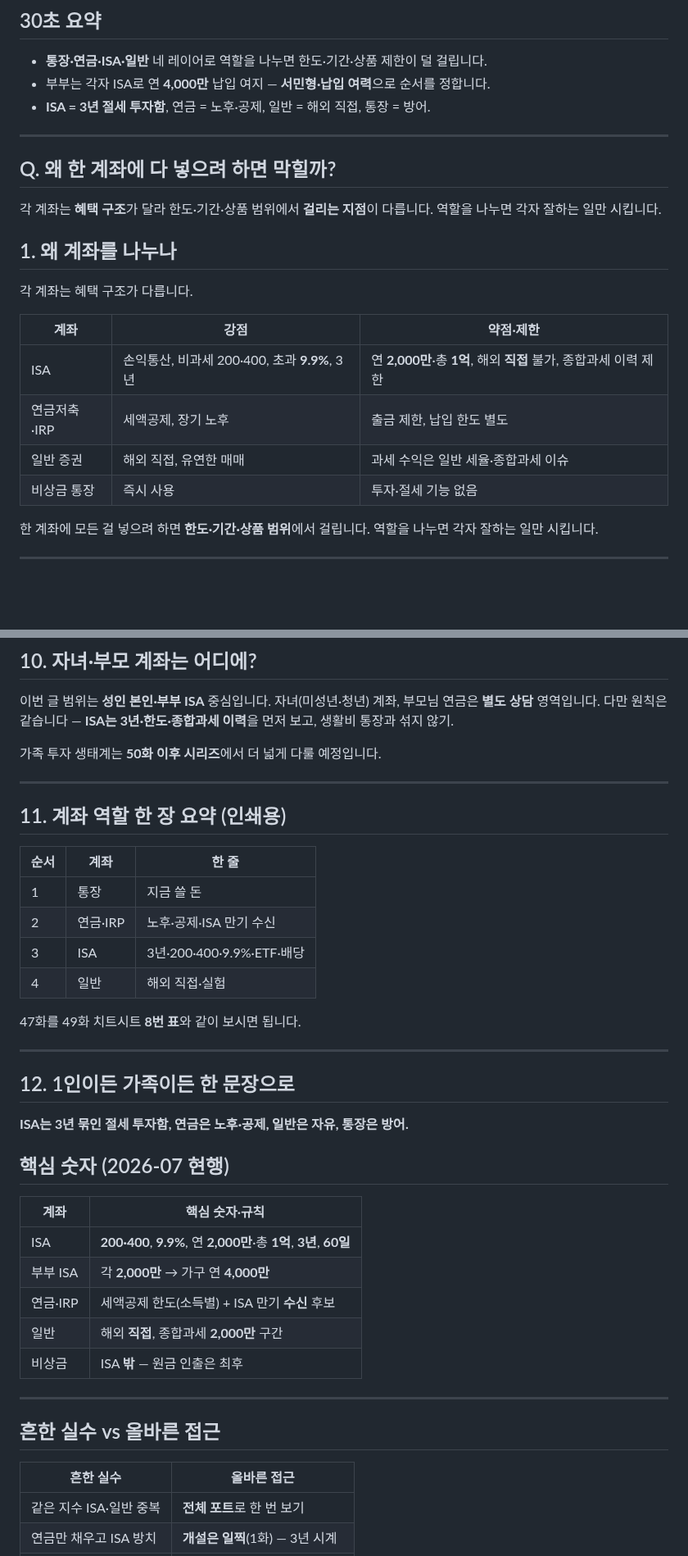
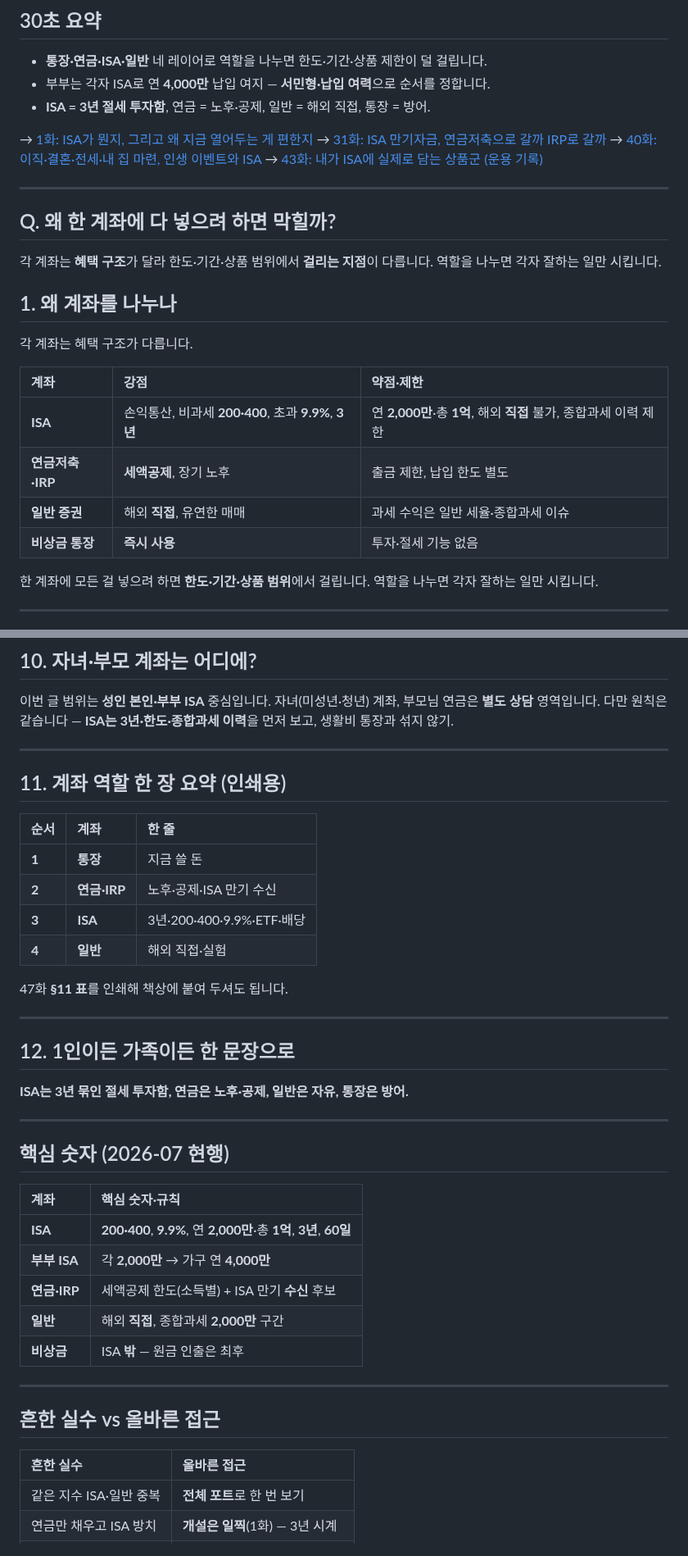
Before and after one commit to seyoungahn2/ShopProject, a Markdown page: content/isa/47-family-account-roles.md, 2 parts joined by grey strips. Shown at 82% size. GitHub-like rendering; blank space fills up the shorter version.

```diff
--- a/content/isa/47-family-account-roles.md
+++ b/content/isa/47-family-account-roles.md
@@ -15,6 +15,11 @@ ISA만 보면 세상이 ISA로 보입니다.
 - 부부는 각자 ISA로 연 **4,000만** 납입 여지 — **서민형·납입 여력**으로 순서를 정합니다.
 - **ISA = 3년 절세 투자함**, 연금 = 노후·공제, 일반 = 해외 직접, 통장 = 방어.
 
+→ [1화: ISA가 뭔지, 그리고 왜 지금 열어두는 게 편한지](https://mynews20482.tistory.com/1)
+→ [31화: ISA 만기자금, 연금저축으로 갈까 IRP로 갈까](https://mynews20482.tistory.com/31)
+→ [40화: 이직·결혼·전세·내 집 마련, 인생 이벤트와 ISA](https://mynews20482.tistory.com/40)
+→ [43화: 내가 ISA에 실제로 담는 상품군 (운용 기록)](https://mynews20482.tistory.com/43)
+
 ---
 
 ## Q. 왜 한 계좌에 다 넣으려 하면 막힐까?
@@ -27,11 +32,11 @@ ISA만 보면 세상이 ISA로 보입니다.
 각 계좌는 혜택 구조가 다릅니다.
 
 | 계좌 | 강점 | 약점·제한 |
-| --- | --- | --- |
-| ISA | 손익통산, 비과세 200·400, 초과 **9.9%**, 3년 | 연 **2,000만**·총 **1억**, 해외 **직접** 불가, 종합과세 이력 제한 |
-| 연금저축·IRP | 세액공제, 장기 노후 | 출금 제한, 납입 한도 별도 |
-| 일반 증권 | 해외 직접, 유연한 매매 | 과세 수익은 일반 세율·종합과세 이슈 |
-| 비상금 통장 | 즉시 사용 | 투자·절세 기능 없음 |
+| :--- | :--- | :--- |
+| **ISA** | 손익통산, 비과세 **200·400**, 초과 **9.9%**, **3년** | 연 **2,000만**·총 **1억**, 해외 **직접** 불가, 종합과세 이력 제한 |
+| **연금저축·IRP** | **세액공제**, 장기 노후 | 출금 제한, 납입 한도 별도 |
+| **일반 증권** | 해외 **직접**, 유연한 매매 | 과세 수익은 일반 세율·종합과세 이슈 |
+| **비상금 통장** | **즉시 사용** | 투자·절세 기능 없음 |
 
 한 계좌에 모든 걸 넣으려 하면 **한도·기간·상품 범위**에서 걸립니다.
 역할을 나누면 각자 잘하는 일만 시킵니다.
@@ -201,20 +206,18 @@ S&P ETF를 ISA에 두고, 일반에서도 미국 대형주·같은 지수 ETF를
 자녀(미성년·청년) 계좌, 부모님 연금은 **별도 상담** 영역입니다.
 다만 원칙은 같습니다 — **ISA는 3년·한도·종합과세 이력**을 먼저 보고, 생활비 통장과 섞지 않기.
 
-가족 투자 생태계는 **50화 이후 시리즈**에서 더 넓게 다룰 예정입니다.
-
 ---
 
 ## 11. 계좌 역할 한 장 요약 (인쇄용)
 
 | 순서 | 계좌 | 한 줄 |
-| --- | --- | --- |
-| 1 | 통장 | 지금 쓸 돈 |
-| 2 | 연금·IRP | 노후·공제·ISA 만기 수신 |
-| 3 | ISA | 3년·200·400·9.9%·ETF·배당 |
-| 4 | 일반 | 해외 직접·실험 |
+| :--- | :--- | :--- |
+| **1** | **통장** | 지금 쓸 돈 |
+| **2** | **연금·IRP** | 노후·공제·ISA 만기 수신 |
+| **3** | **ISA** | 3년·200·400·9.9%·ETF·배당 |
+| **4** | **일반** | 해외 직접·실험 |
 
-47화를 49화 치트시트 **8번 표**와 같이 보시면 됩니다.
+47화 **§11 표**를 인쇄해 책상에 붙여 두셔도 됩니다.
 
 ---
 
@@ -222,22 +225,24 @@ S&P ETF를 ISA에 두고, 일반에서도 미국 대형주·같은 지수 ETF를
 
 **ISA는 3년 묶인 절세 투자함, 연금은 노후·공제, 일반은 자유, 통장은 방어.**
 
+---
+
 ## 핵심 숫자 (2026-07 현행)
 
 | 계좌 | 핵심 숫자·규칙 |
-| --- | --- |
-| ISA | **200·400**, **9.9%**, 연 **2,000만**·총 **1억**, **3년**, **60일** |
-| 부부 ISA | 각 **2,000만** → 가구 연 **4,000만** |
-| 연금·IRP | 세액공제 한도(소득별) + ISA 만기 **수신** 후보 |
-| 일반 | 해외 **직접**, 종합과세 **2,000만** 구간 |
-| 비상금 | ISA **밖** — 원금 인출은 최후 |
+| :--- | :--- |
+| **ISA** | **200·400**, **9.9%**, 연 **2,000만**·총 **1억**, **3년**, **60일** |
+| **부부 ISA** | 각 **2,000만** → 가구 연 **4,000만** |
+| **연금·IRP** | 세액공제 한도(소득별) + ISA 만기 **수신** 후보 |
+| **일반** | 해외 **직접**, 종합과세 **2,000만** 구간 |
+| **비상금** | ISA **밖** — 원금 인출은 최후 |
 
 ---
 
 ## 흔한 실수 vs 올바른 접근
 
 | 흔한 실수 | 올바른 접근 |
-| --- | --- |
+| :--- | :--- |
 | 같은 지수 ISA·일반 중복 | **전체 포트**로 한 번 보기 |
 | 연금만 채우고 ISA 방치 | **개설은 일찍**(1화) — 3년 시계 |
 | 비상금 없이 ISA만 | 급전은 **통장**, ISA는 투자+절세 |
```
Also changed, not shown: other parts of content/isa/47-family-account-roles.md (+28 -27 lines).
